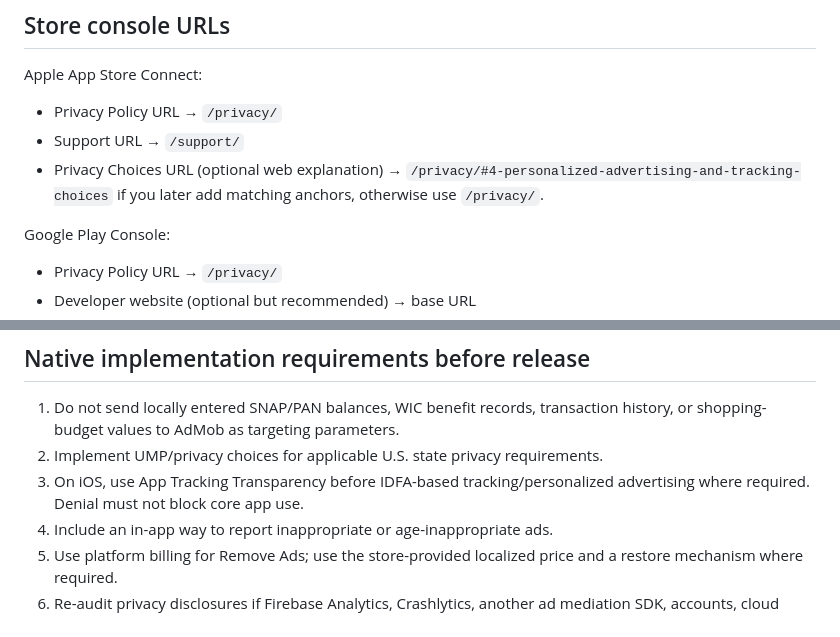
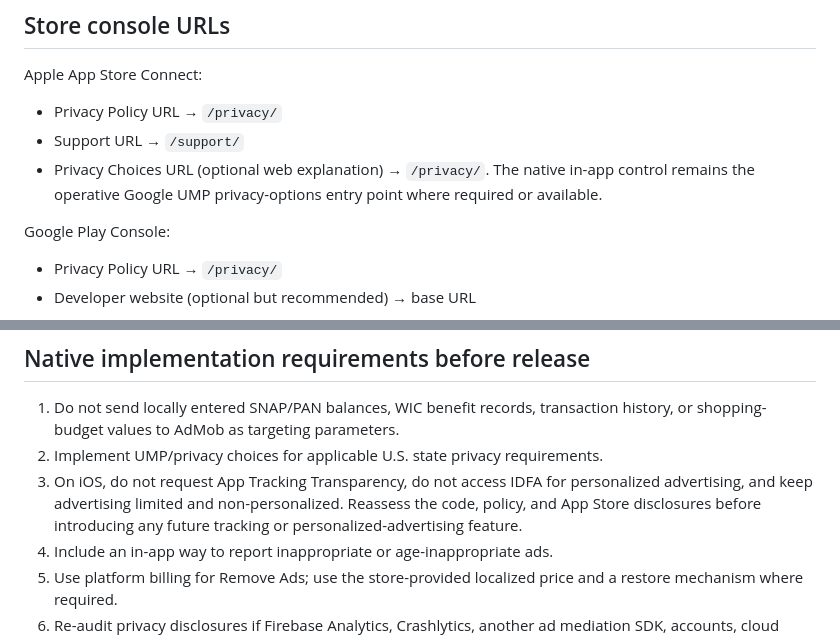
Before and after one commit to lrodeveloperr/snap-wic-benefits-tracker-legal, a Markdown page: APP-INTEGRATION.md, 2 parts joined by grey strips. GitHub-like rendering.

Commit message:
Align privacy disclosures with final app configuration

```diff
--- a/APP-INTEGRATION.md
+++ b/APP-INTEGRATION.md
@@ -24,7 +24,7 @@ Add rows for Privacy Policy, Terms of Use, Support / Contact, Official Sources &
 Apple App Store Connect:
 - Privacy Policy URL → `/privacy/`
 - Support URL → `/support/`
-- Privacy Choices URL (optional web explanation) → `/privacy/#4-personalized-advertising-and-tracking-choices` if you later add matching anchors, otherwise use `/privacy/`.
+- Privacy Choices URL (optional web explanation) → `/privacy/`. The native in-app control remains the operative Google UMP privacy-options entry point where required or available.
 
 Google Play Console:
 - Privacy Policy URL → `/privacy/`
@@ -48,7 +48,7 @@ Official sources:
 
 1. Do not send locally entered SNAP/PAN balances, WIC benefit records, transaction history, or shopping-budget values to AdMob as targeting parameters.
 2. Implement UMP/privacy choices for applicable U.S. state privacy requirements.
-3. On iOS, use App Tracking Transparency before IDFA-based tracking/personalized advertising where required. Denial must not block core app use.
+3. On iOS, do not request App Tracking Transparency, do not access IDFA for personalized advertising, and keep advertising limited and non-personalized. Reassess the code, policy, and App Store disclosures before introducing any future tracking or personalized-advertising feature.
 4. Include an in-app way to report inappropriate or age-inappropriate ads.
 5. Use platform billing for Remove Ads; use the store-provided localized price and a restore mechanism where required.
 6. Re-audit privacy disclosures if Firebase Analytics, Crashlytics, another ad mediation SDK, accounts, cloud sync, or a backend is added.
```
